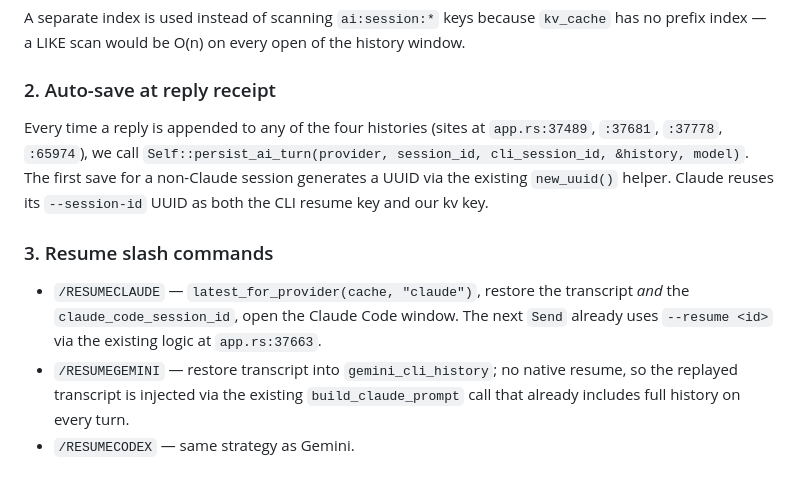
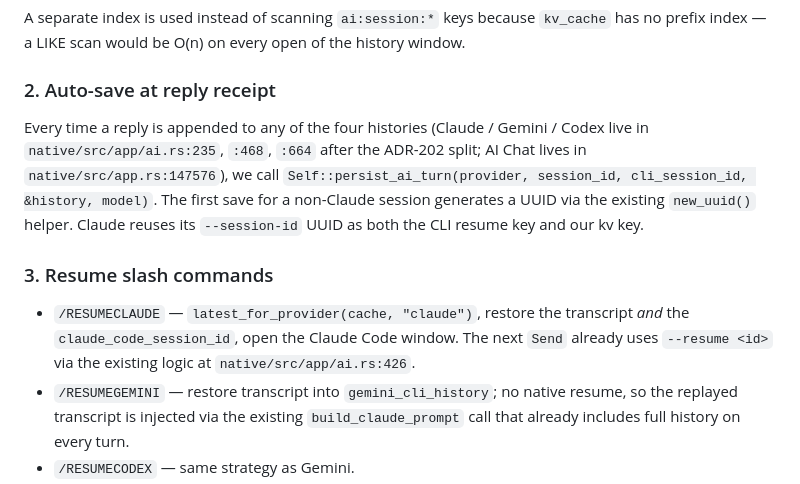
Before and after one commit to TyphooN-/TyphooN-Terminal, a Markdown page: docs/adr/157-ai-session-persistence.md, the part around the change. GitHub-like rendering.

```diff
--- a/docs/adr/157-ai-session-persistence.md
+++ b/docs/adr/157-ai-session-persistence.md
@@ -54,8 +54,9 @@ history window.
 
 ### 2. Auto-save at reply receipt
 
-Every time a reply is appended to any of the four histories (sites at
-`app.rs:37489`, `:37681`, `:37778`, `:65974`), we call
+Every time a reply is appended to any of the four histories (Claude / Gemini /
+Codex live in `native/src/app/ai.rs:235`, `:468`, `:664` after the ADR-202
+split; AI Chat lives in `native/src/app.rs:147576`), we call
 `Self::persist_ai_turn(provider, session_id, cli_session_id, &history, model)`.
 The first save for a non-Claude session generates a UUID via the existing
 `new_uuid()` helper. Claude reuses its `--session-id` UUID as both the CLI
@@ -65,7 +66,8 @@ resume key and our kv key.
 
 - `/RESUMECLAUDE` — `latest_for_provider(cache, "claude")`, restore the transcript
   *and* the `claude_code_session_id`, open the Claude Code window. The next
-  `Send` already uses `--resume <id>` via the existing logic at `app.rs:37663`.
+  `Send` already uses `--resume <id>` via the existing logic at
+  `native/src/app/ai.rs:426`.
 - `/RESUMEGEMINI` — restore transcript into `gemini_cli_history`; no native
   resume, so the replayed transcript is injected via the existing
   `build_claude_prompt` call that already includes full history on every turn.
```
Also changed, not shown: docs/adr/205-zstd-compression-policy.md (+5 -5 lines).
